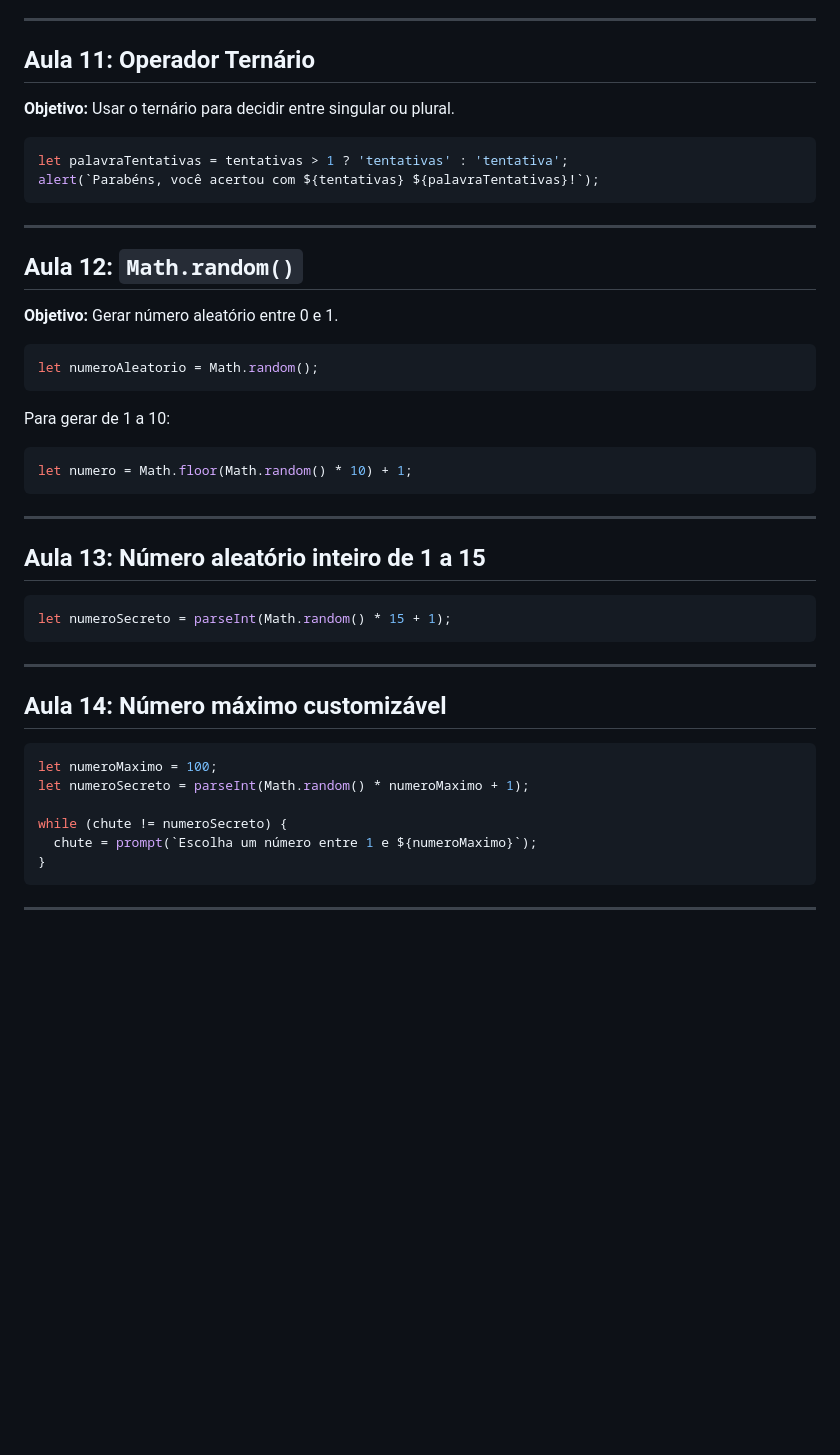
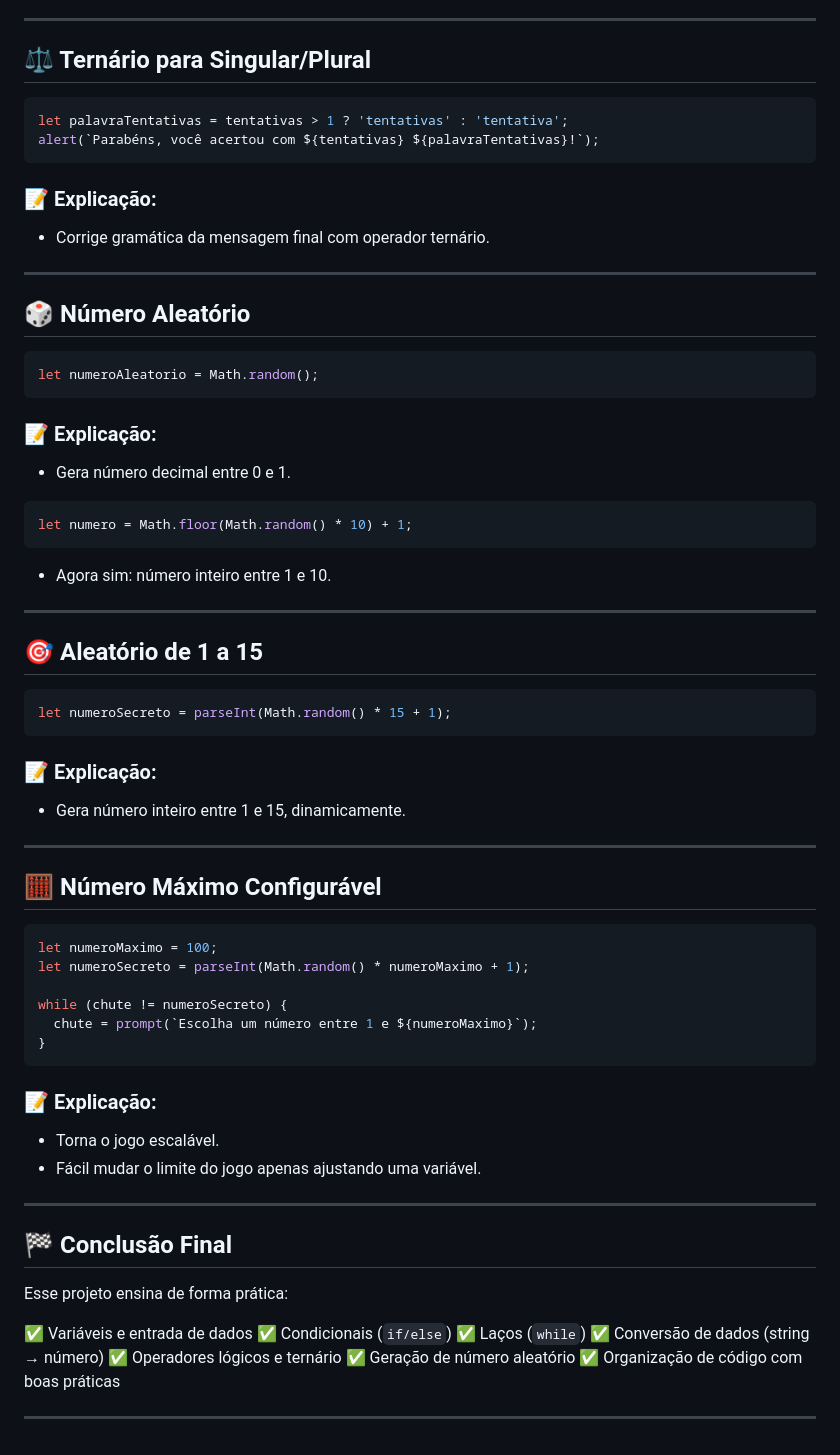
Before and after one commit to ViniciusL00/jogo-do-numero-secreto, a Markdown page: jogo-do-numero-secreto-parte-1.-main/jogo-do-numero-secreto-parte-1.-main/Projeto jogo do número secreto.md, the part around the change printed below. Rendered like a GitHub page; blank space fills up the shorter version.

````diff
--- a/jogo-do-numero-secreto-parte-1.-main/jogo-do-numero-secreto-parte-1.-main/Projeto jogo do número secreto.md
+++ b/jogo-do-numero-secreto-parte-1.-main/jogo-do-numero-secreto-parte-1.-main/Projeto jogo do número secreto.md
@@ -157,41 +178,49 @@ alert(`Parabéns, você acertou com ${tentativas} ${tentativas > 1 ? 'tentativas
 ---
 
-## Aula 11: Operador Ternário
-
-**Objetivo:** Usar o ternário para decidir entre singular ou plural.
+## ⚖️ Ternário para Singular/Plural
 
 ```javascript
 let palavraTentativas = tentativas > 1 ? 'tentativas' : 'tentativa';
 alert(`Parabéns, você acertou com ${tentativas} ${palavraTentativas}!`);
 ```
 
+### 📝 Explicação:
+
+* Corrige gramática da mensagem final com operador ternário.
+
 ---
 
-## Aula 12: `Math.random()`
-
-**Objetivo:** Gerar número aleatório entre 0 e 1.
+## 🎲 Número Aleatório
 
 ```javascript
 let numeroAleatorio = Math.random();
 ```
 
-Para gerar de 1 a 10:
+### 📝 Explicação:
+
+* Gera número decimal entre 0 e 1.
 
 ```javascript
 let numero = Math.floor(Math.random() * 10) + 1;
 ```
 
+* Agora sim: número inteiro entre 1 e 10.
+
 ---
 
-## Aula 13: Número aleatório inteiro de 1 a 15
+## 🎯 Aleatório de 1 a 15
 
 ```javascript
 let numeroSecreto = parseInt(Math.random() * 15 + 1);
 ```
 
+### 📝 Explicação:
+
+* Gera número inteiro entre 1 e 15, dinamicamente.
+
 ---
 
-## Aula 14: Número máximo customizável
+## 🧮 Número Máximo Configurável
 
 ```javascript
 let numeroMaximo = 100;
@@ -202,4 +231,23 @@ while (chute != numeroSecreto) {
 }
 ```
 
+### 📝 Explicação:
+
+* Torna o jogo escalável.
+* Fácil mudar o limite do jogo apenas ajustando uma variável.
+
 ---
+
+## 🏁 Conclusão Final
+
+Esse projeto ensina de forma prática:
+
+✅ Variáveis e entrada de dados
+✅ Condicionais (`if/else`)
+✅ Laços (`while`)
+✅ Conversão de dados (string → número)
+✅ Operadores lógicos e ternário
+✅ Geração de número aleatório
+✅ Organização de código com boas práticas
+
+---
````
Also changed, not shown: other parts of jogo-do-numero-secreto-parte-1.-main/jogo-do-numero-secreto-parte-1.-main/Projeto jogo do número secreto.md (+70 -49 lines).
